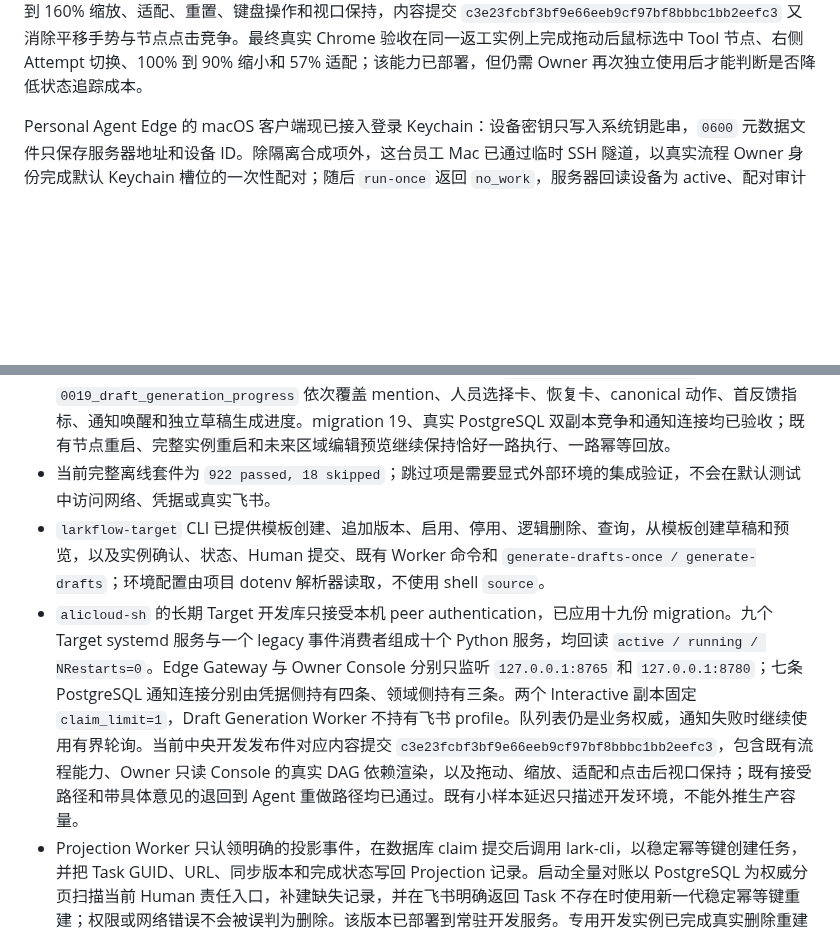
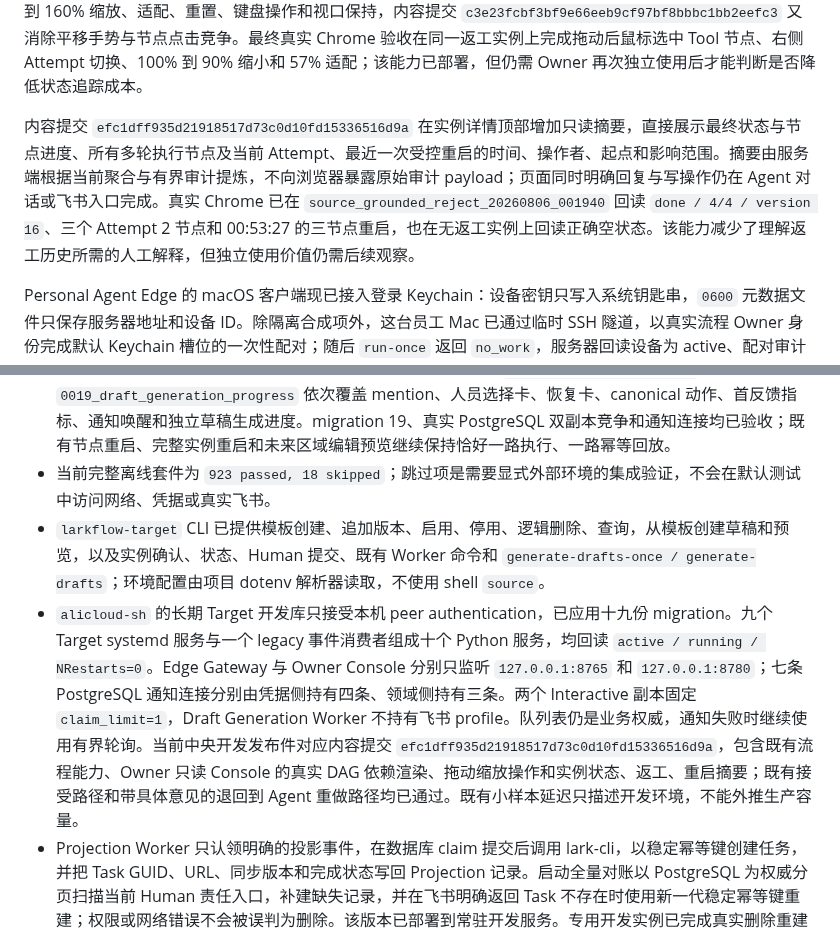
Before and after one commit to iyuenan3/larkflow, a Markdown page: README.md, 2 parts joined by grey strips. Rendered like a GitHub page; blank space fills up the shorter version.

Commit message:
docs(readme): record console instance summary

```diff
--- a/README.md
+++ b/README.md
@@ -19,6 +19,8 @@ larkflow 已开始按收敛后的产品设计重建中央工作流，目前完
 首批三项真实项目小样本现已覆盖直接退回、带具体意见返工和直接接受。第三项 `pilot_console_value_20260806_164925` 使用固定版本路线图作为来源，Human-Agent-Tool-Human 四节点均在 Attempt 1 完成，Tool 覆盖 5/5 条来源事实与 3/3 个开放问题，Owner 接受首次结果；从确认到接受用时 12 分 41 秒，完成文档、通知和其他外部投影均保持唯一。该小样本说明流程能记录结果可用性、返工与人工干预，不证明稳定模型质量、市场价值或生产容量。本轮状态仍由开发操作者通过 PostgreSQL 与聊天追踪，没有证明用户独立使用中央控制台能降低追踪成本，下一门槛见 [`AIREADME/ROADMAP.md`](AIREADME/ROADMAP.md)。
 
 第一次 Owner 独立 Console 试用已成功定位 `source_grounded_reject_20260806_001940`，同时暴露两个真实体验边界：Console 是只读观察面，文字回复仍在当前 Agent 对话；首版流程图只有浏览器滚动条，没有可发现的拖动、缩放或适配操作。内容提交 `b153c5311771eaa5b98d964fe6ffd448b62cf49d` 增加空白区域拖动平移、50% 到 160% 缩放、适配、重置、键盘操作和视口保持，内容提交 `c3e23fcbf3bf9e66eeb9cf97bf8bbbc1bb2eefc3` 又消除平移手势与节点点击竞争。最终真实 Chrome 验收在同一返工实例上完成拖动后鼠标选中 Tool 节点、右侧 Attempt 切换、100% 到 90% 缩小和 57% 适配；该能力已部署，但仍需 Owner 再次独立使用后才能判断是否降低状态追踪成本。
+
+内容提交 `efc1dff935d21918517d73c0d10fd15336516d9a` 在实例详情顶部增加只读摘要，直接展示最终状态与节点进度、所有多轮执行节点及当前 Attempt、最近一次受控重启的时间、操作者、起点和影响范围。摘要由服务端根据当前聚合与有界审计提炼，不向浏览器暴露原始审计 payload；页面同时明确回复与写操作仍在 Agent 对话或飞书入口完成。真实 Chrome 已在 `source_grounded_reject_20260806_001940` 回读 `done / 4/4 / version 16`、三个 Attempt 2 节点和 00:53:27 的三节点重启，也在无返工实例上回读正确空状态。该能力减少了理解返工历史所需的人工解释，但独立使用价值仍需后续观察。
 
 Personal Agent Edge 的 macOS 客户端现已接入登录 Keychain：设备密钥只写入系统钥匙串，`0600` 元数据文件只保存服务器地址和设备 ID。除隔离合成项外，这台员工 Mac 已通过临时 SSH 隧道，以真实流程 Owner 身份完成默认 Keychain 槽位的一次性配对；随后 `run-once` 返回 `no_work`，服务器回读设备为 active、配对审计存在且认证后的 `last_seen_at` 已推进。隧道已关闭，设备凭据和非敏感元数据继续保留，重新建立受控隧道后可再次使用。该证据关闭真实设备 Keychain 配对缺口，但不等于员工安装分发、安全评审、可持续公网链路或生产上线。
 
@@ -121,9 +123,9 @@ Phase 0 的设计一致性核验已经完成，当前进入 Phase 1 中央工作
 - 可选企业目录边界会在草稿入库前校验 Instance Owner 与全部节点 Owner。无法证明 open_id 属于当前租户活跃成员时 fail closed；开发环境默认关闭，启用需额外的通讯录只读 scope。
 - PostgreSQL 14 schema、migration runner、事务仓储、追加型 Audit 和带租约的 outbox 已落码；领域状态、审计和 outbox 在同一事务提交。
 - migration SQL 已进入 wheel，仓库与长期开发库均为十九份。`0013_im_command_mentions` 到 `0019_draft_generation_progress` 依次覆盖 mention、人员选择卡、恢复卡、canonical 动作、首反馈指标、通知唤醒和独立草稿生成进度。migration 19、真实 PostgreSQL 双副本竞争和通知连接均已验收；既有节点重启、完整实例重启和未来区域编辑预览继续保持恰好一路执行、一路幂等回放。
-- 当前完整离线套件为 `922 passed, 18 skipped`；跳过项是需要显式外部环境的集成验证，不会在默认测试中访问网络、凭据或真实飞书。
+- 当前完整离线套件为 `923 passed, 18 skipped`；跳过项是需要显式外部环境的集成验证，不会在默认测试中访问网络、凭据或真实飞书。
 - `larkflow-target` CLI 已提供模板创建、追加版本、启用、停用、逻辑删除、查询，从模板创建草稿和预览，以及实例确认、状态、Human 提交、既有 Worker 命令和 `generate-drafts-once / generate-drafts`；环境配置由项目 dotenv 解析器读取，不使用 shell `source`。
-- `alicloud-sh` 的长期 Target 开发库只接受本机 peer authentication，已应用十九份 migration。九个 Target systemd 服务与一个 legacy 事件消费者组成十个 Python 服务，均回读 `active / running / NRestarts=0`。Edge Gateway 与 Owner Console 分别只监听 `127.0.0.1:8765` 和 `127.0.0.1:8780`；七条 PostgreSQL 通知连接分别由凭据侧持有四条、领域侧持有三条。两个 Interactive 副本固定 `claim_limit=1`，Draft Generation Worker 不持有飞书 profile。队列表仍是业务权威，通知失败时继续使用有界轮询。当前中央开发发布件对应内容提交 `c3e23fcbf3bf9e66eeb9cf97bf8bbbc1bb2eefc3`，包含既有流程能力、Owner 只读 Console 的真实 DAG 依赖渲染，以及拖动、缩放、适配和点击后视口保持；既有接受路径和带具体意见的退回到 Agent 重做路径均已通过。既有小样本延迟只描述开发环境，不能外推生产容量。
+- `alicloud-sh` 的长期 Target 开发库只接受本机 peer authentication，已应用十九份 migration。九个 Target systemd 服务与一个 legacy 事件消费者组成十个 Python 服务，均回读 `active / running / NRestarts=0`。Edge Gateway 与 Owner Console 分别只监听 `127.0.0.1:8765` 和 `127.0.0.1:8780`；七条 PostgreSQL 通知连接分别由凭据侧持有四条、领域侧持有三条。两个 Interactive 副本固定 `claim_limit=1`，Draft Generation Worker 不持有飞书 profile。队列表仍是业务权威，通知失败时继续使用有界轮询。当前中央开发发布件对应内容提交 `efc1dff935d21918517d73c0d10fd15336516d9a`，包含既有流程能力、Owner 只读 Console 的真实 DAG 依赖渲染、拖动缩放操作和实例状态、返工、重启摘要；既有接受路径和带具体意见的退回到 Agent 重做路径均已通过。既有小样本延迟只描述开发环境，不能外推生产容量。
 - Projection Worker 只认领明确的投影事件，在数据库 claim 提交后调用 lark-cli，以稳定幂等键创建任务，并把 Task GUID、URL、同步版本和完成状态写回 Projection 记录。启动全量对账以 PostgreSQL 为权威分页扫描当前 Human 责任入口，补建缺失记录，并在飞书明确返回 Task 不存在时使用新一代稳定幂等键重建；权限或网络错误不会被误判为删除。该版本已部署到常驻开发服务。专用开发实例已完成真实删除重建及后续完成验收：旧 Task 读回 `1470404` 后只重建 1 条，Projection 换绑到新 GUID、`repair_generation=1`，第二次对账 3 条绑定全部不变；人工完成新 Task 后，凭据侧验证 1 条、领域侧提交 1 条且均无失败，Instance、Node、Attempt 与 Projection 一致进入完成态。
 - Human Task 会展示节点明确声明的 Instance 输入；下游任务还会展示直接依赖中已提交的 Agent 正文。超长内容只在任务描述中截断，完整输入与结果仍保存在 PostgreSQL。
 - 每日 custom-format 备份保留约 7 天，并完成过一次新库恢复演练。
```
